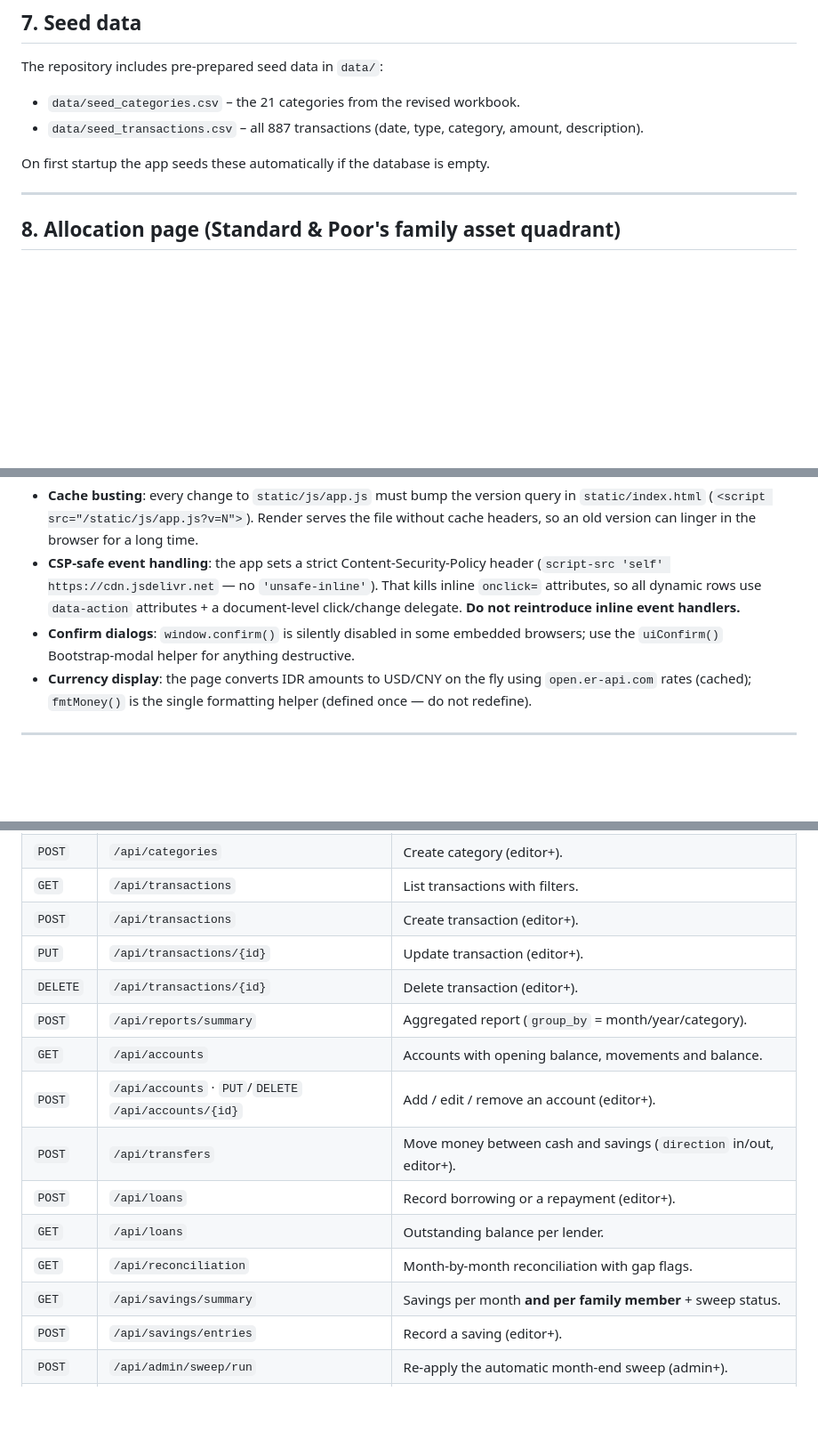
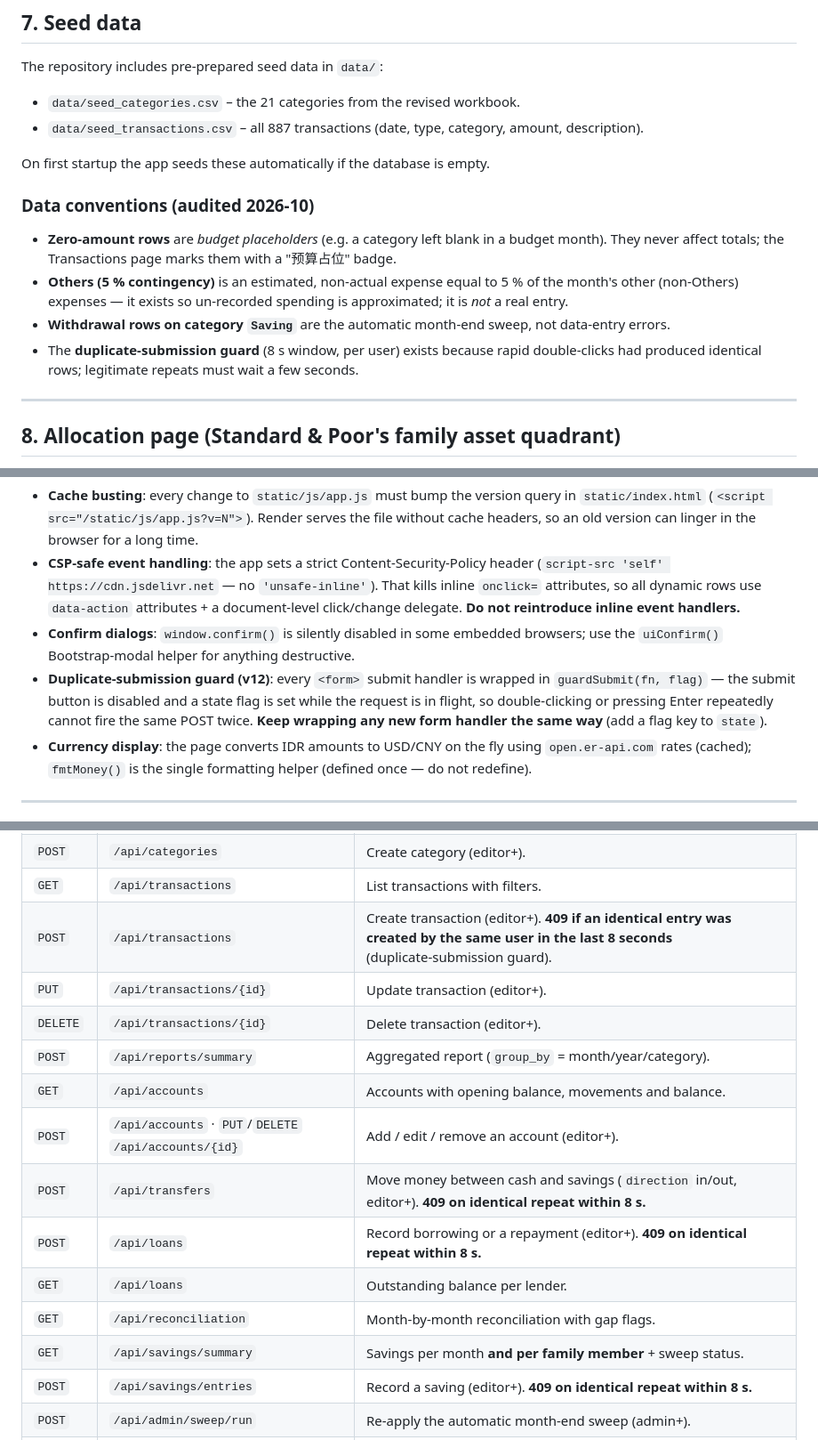
Before and after one commit to PLJKT/familyfinancials, a Markdown page: README.md, 3 parts joined by grey strips. Shown at 89% size. GitHub-like rendering; blank space fills up the shorter version.

Commit message:
docs: document v12 duplicate-submission guard (frontend guardSubmit + backend 8s idempotency) and data conventions (placeholders, 5% contingency, sweep rows)

```diff
--- a/README.md
+++ b/README.md
@@ -261,6 +261,16 @@ The repository includes pre‑prepared seed data in `data/`:
 
 On first startup the app seeds these automatically if the database is empty.
 
+### Data conventions (audited 2026-10)
+
+- **Zero‑amount rows** are *budget placeholders* (e.g. a category left blank in a budget month).
+  They never affect totals; the Transactions page marks them with a "预算占位" badge.
+- **Others (5 % contingency)** is an estimated, non‑actual expense equal to 5 % of the month's other
+  (non‑Others) expenses — it exists so un‑recorded spending is approximated; it is *not* a real entry.
+- **Withdrawal rows on category `Saving`** are the automatic month‑end sweep, not data‑entry errors.
+- The **duplicate‑submission guard** (8 s window, per user) exists because rapid double‑clicks had
+  produced identical rows; legitimate repeats must wait a few seconds.
+
 ---
 
 ## 8. Allocation page (Standard & Poor's family asset quadrant)
@@ -297,6 +307,10 @@ under‑funded buckets (plus a 10 % buffer) instead of waiting for new surplus.
   click/change delegate. **Do not reintroduce inline event handlers.**
 - **Confirm dialogs**: `window.confirm()` is silently disabled in some embedded browsers; use the
   `uiConfirm()` Bootstrap‑modal helper for anything destructive.
+- **Duplicate‑submission guard (v12)**: every `<form>` submit handler is wrapped in `guardSubmit(fn, flag)`
+  — the submit button is disabled and a state flag is set while the request is in flight, so double‑clicking
+  or pressing Enter repeatedly cannot fire the same POST twice. **Keep wrapping any new form handler the
+  same way** (add a flag key to `state`).
 - **Currency display**: the page converts IDR amounts to USD/CNY on the fly using `open.er-api.com`
   rates (cached); `fmtMoney()` is the single formatting helper (defined once — do not redefine).
 
@@ -317,18 +331,18 @@ under‑funded buckets (plus a 10 % buffer) instead of waiting for new surplus.
 | `GET`  | `/api/categories` | List categories. |
 | `POST` | `/api/categories` | Create category (editor+). |
 | `GET`  | `/api/transactions` | List transactions with filters. |
-| `POST` | `/api/transactions` | Create transaction (editor+). |
+| `POST` | `/api/transactions` | Create transaction (editor+). **409 if an identical entry was created by the same user in the last 8 seconds** (duplicate‑submission guard). |
 | `PUT`  | `/api/transactions/{id}` | Update transaction (editor+). |
 | `DELETE` | `/api/transactions/{id}` | Delete transaction (editor+). |
 | `POST` | `/api/reports/summary` | Aggregated report (`group_by` = month/year/category). |
 | `GET`  | `/api/accounts` | Accounts with opening balance, movements and balance. |
 | `POST` | `/api/accounts` · `PUT`/`DELETE` `/api/accounts/{id}` | Add / edit / remove an account (editor+). |
-| `POST` | `/api/transfers` | Move money between cash and savings (`direction` in/out, editor+). |
-| `POST` | `/api/loans` | Record borrowing or a repayment (editor+). |
+| `POST` | `/api/transfers` | Move money between cash and savings (`direction` in/out, editor+). **409 on identical repeat within 8 s.** |
+| `POST` | `/api/loans` | Record borrowing or a repayment (editor+). **409 on identical repeat within 8 s.** |
 | `GET`  | `/api/loans` | Outstanding balance per lender. |
 | `GET`  | `/api/reconciliation` | Month-by-month reconciliation with gap flags. |
 | `GET`  | `/api/savings/summary` | Savings per month **and per family member** + sweep status. |
-| `POST` | `/api/savings/entries` | Record a saving (editor+). |
+| `POST` | `/api/savings/entries` | Record a saving (editor+). **409 on identical repeat within 8 s.** |
 | `POST` | `/api/admin/sweep/run` | Re-apply the automatic month-end sweep (admin+). |
 | `POST` | `/api/admin/migrate-accounts-model` | One-off data migration (master; dry run by default). |
 | `GET`  | `/api/statements/income` | Income statement for a period (`start`, `end`). |
```
